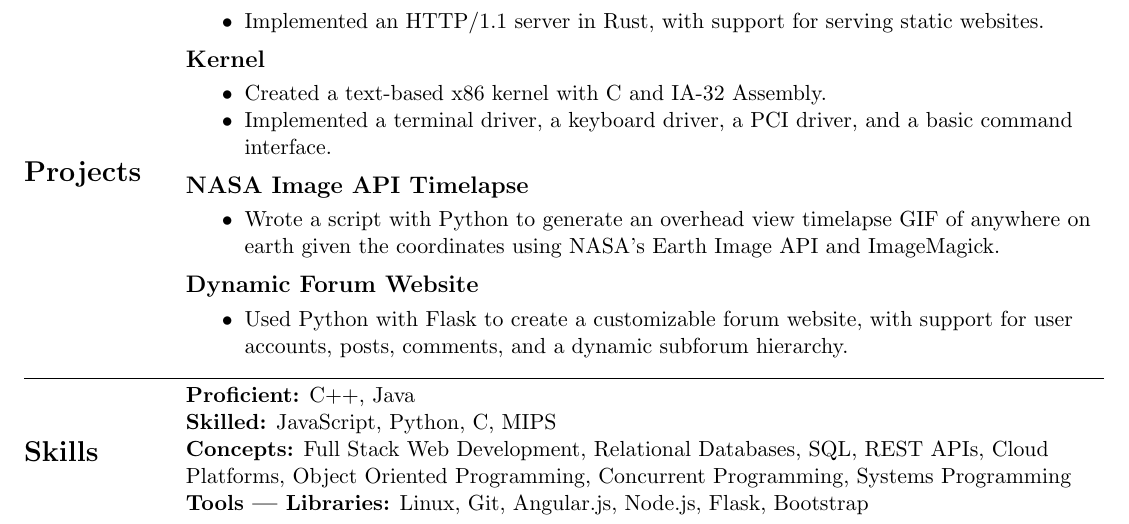
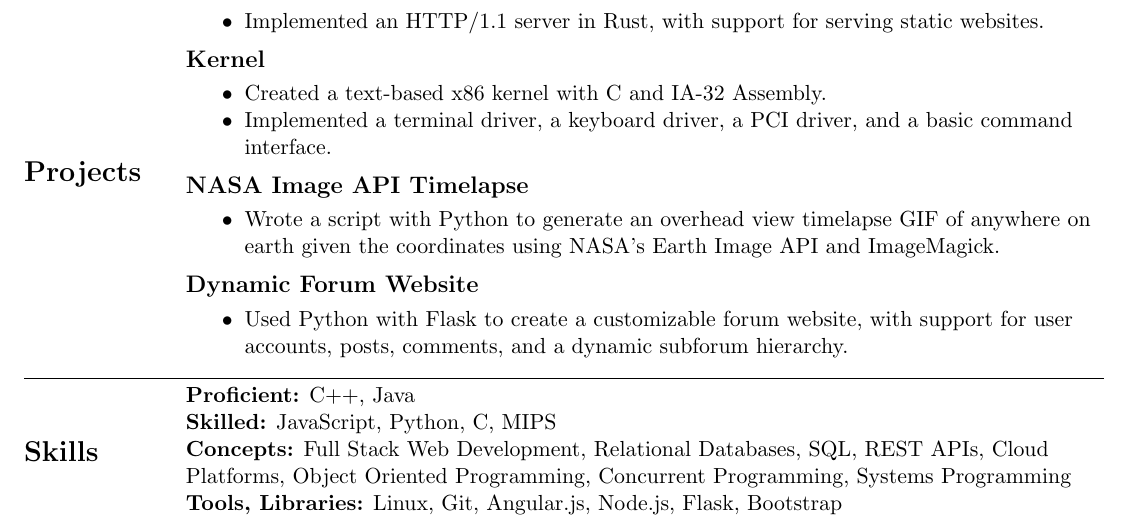
Before and after one commit to kylecs/kylecs.github.io, a LaTeX CV (resume/resume.tex): part of the page, cut so that both start at the same text. Compiled offline with pdfLaTeX.

Commit message:
Fixed pipe encoding issue

```diff
--- a/resume/resume.tex
+++ b/resume/resume.tex
@@ -196,7 +196,7 @@ website, then used the Goodreads API to acquire more book data.
 \break
 \textbf{Concepts:} Full Stack Web Development, Relational Databases, SQL, REST APIs, Cloud Platforms, Object Oriented Programming, Concurrent Programming, Systems Programming
 \break
-\textbf{Tools | Libraries:} Linux, Git, Angular.js, Node.js, Flask, Bootstrap
+\textbf{Tools, Libraries:} Linux, Git, Angular.js, Node.js, Flask, Bootstrap
 % Other: Linux, Git, Full Stack Web Development, Systems Programming, Angular.js, Node.js, REST
 \stopsec
 % End Skills Section
```
Also changed, not shown: resume/resume.pdf, 3 other files.
